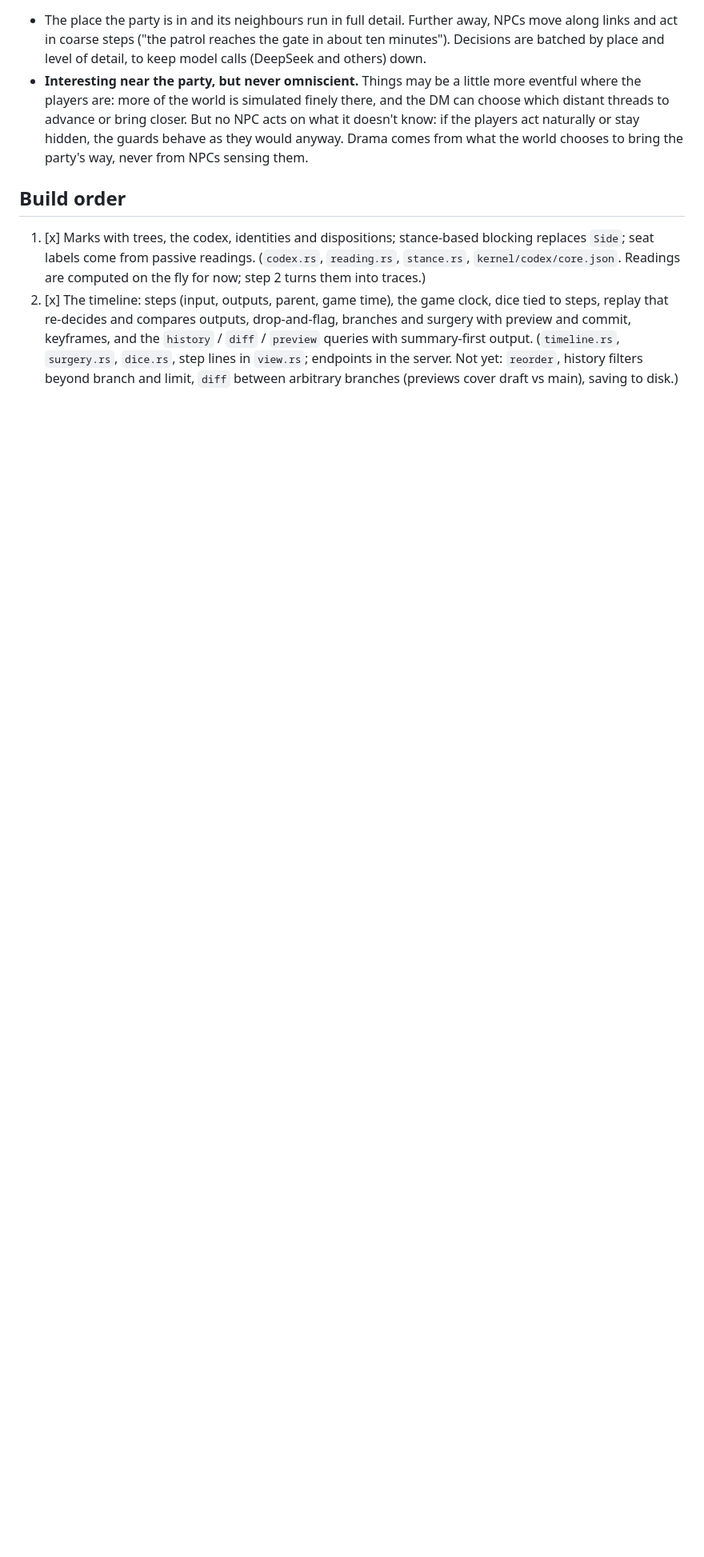
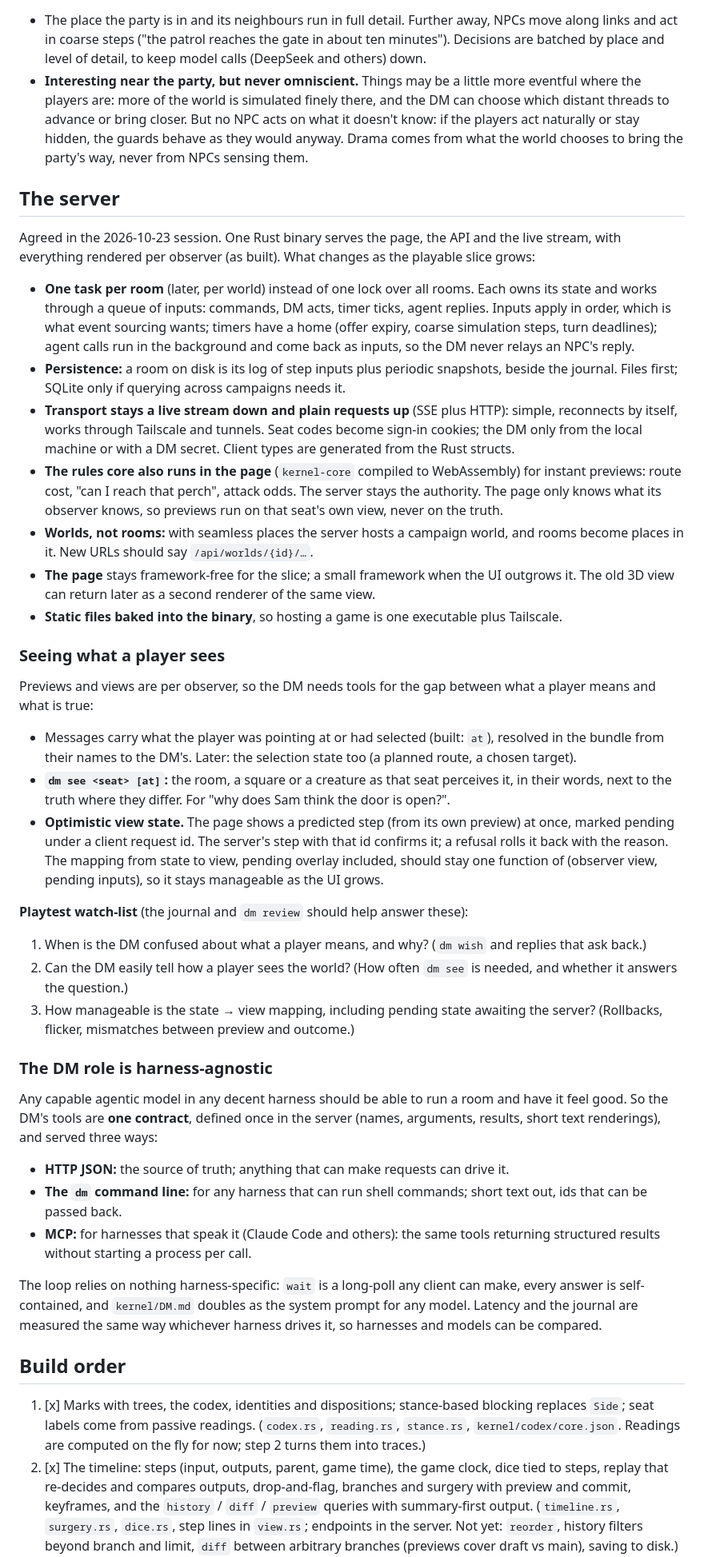
Before and after one commit to FourFlames/tactical-dnd, a Markdown page: docs/kernel-perception.md, the part around one of its changes. Shown at 80% size. Drawn GitHub-style; blank space fills up the shorter version.

Commit message:
Kernel design: the server, per-seat views, harness-agnostic DM tools
Records the server plan: one task per room, persistence as step inputs
plus snapshots, SSE down and HTTP up with seat-code cookies, the rules
core compiled to WebAssembly for in-page previews on the seat's own
view, worlds instead of rooms, a buildless page and an embedded binary.
Adds tools for seeing what a player sees (`dm see`, optimistic view
state) with a playtest watch-list, and makes the DM tool set one
contract served over HTTP, the dm CLI and MCP so any capable model and
harness can run a room. P1 now includes the room task.

Co-Authored-By: Claude Opus 5.5 <noreply@anthropic.com>

```diff
--- a/docs/kernel-perception.md
+++ b/docs/kernel-perception.md
@@ -381,6 +381,67 @@ asker's terms, from what the asker knows:
   stay hidden, the guards behave as they would anyway. Drama comes from what the world chooses to
   bring the party's way, never from NPCs sensing them.
 
+## The server
+
+Agreed in the 2026-10-23 session. One Rust binary serves the page, the API and the live stream, with
+everything rendered per observer (as built). What changes as the playable slice grows:
+
+- **One task per room** (later, per world) instead of one lock over all rooms. Each owns its state and
+  works through a queue of inputs: commands, DM acts, timer ticks, agent replies. Inputs apply in order,
+  which is what event sourcing wants; timers have a home (offer expiry, coarse simulation steps, turn
+  deadlines); agent calls run in the background and come back as inputs, so the DM never relays an
+  NPC's reply.
+- **Persistence:** a room on disk is its log of step inputs plus periodic snapshots, beside the journal.
+  Files first; SQLite only if querying across campaigns needs it.
+- **Transport stays a live stream down and plain requests up** (SSE plus HTTP): simple, reconnects by
+  itself, works through Tailscale and tunnels. Seat codes become sign-in cookies; the DM only from the
+  local machine or with a DM secret. Client types are generated from the Rust structs.
+- **The rules core also runs in the page** (`kernel-core` compiled to WebAssembly) for instant previews:
+  route cost, "can I reach that perch", attack odds. The server stays the authority. The page only knows
+  what its observer knows, so previews run on that seat's own view, never on the truth.
+- **Worlds, not rooms:** with seamless places the server hosts a campaign world, and rooms become places
+  in it. New URLs should say `/api/worlds/{id}/…`.
+- **The page** stays framework-free for the slice; a small framework when the UI outgrows it. The old 3D
+  view can return later as a second renderer of the same view.
+- **Static files baked into the binary**, so hosting a game is one executable plus Tailscale.
+
+### Seeing what a player sees
+
+Previews and views are per observer, so the DM needs tools for the gap between what a player means and
+what is true:
+
+- Messages carry what the player was pointing at or had selected (built: `at`), resolved in the bundle
+  from their names to the DM's. Later: the selection state too (a planned route, a chosen target).
+- **`dm see <seat> [at]`:** the room, a square or a creature as that seat perceives it, in their words,
+  next to the truth where they differ. For "why does Sam think the door is open?".
+- **Optimistic view state.** The page shows a predicted step (from its own preview) at once, marked
+  pending under a client request id. The server's step with that id confirms it; a refusal rolls it back
+  with the reason. The mapping from state to view, pending overlay included, should stay one function
+  of (observer view, pending inputs), so it stays manageable as the UI grows.
+
+**Playtest watch-list** (the journal and `dm review` should help answer these):
+1. When is the DM confused about what a player means, and why? (`dm wish` and replies that ask back.)
+2. Can the DM easily tell how a player sees the world? (How often `dm see` is needed, and whether it
+   answers the question.)
+3. How manageable is the state → view mapping, including pending state awaiting the server? (Rollbacks,
+   flicker, mismatches between preview and outcome.)
+
+### The DM role is harness-agnostic
+
+Any capable agentic model in any decent harness should be able to run a room and have it feel good. So
+the DM's tools are **one contract**, defined once in the server (names, arguments, results, short text
+renderings), and served three ways:
+
+- **HTTP JSON:** the source of truth; anything that can make requests can drive it.
+- **The `dm` command line:** for any harness that can run shell commands; short text out, ids that can
+  be passed back.
+- **MCP:** for harnesses that speak it (Claude Code and others): the same tools returning structured
+  results without starting a process per call.
+
+The loop relies on nothing harness-specific: `wait` is a long-poll any client can make, every answer is
+self-contained, and `kernel/DM.md` doubles as the system prompt for any model. Latency and the journal
+are measured the same way whichever harness drives it, so harnesses and models can be compared.
+
 ## Build order
 
 1. [x] Marks with trees, the codex, identities and dispositions; stance-based blocking replaces `Side`; seat
```
Also changed, not shown: other parts of docs/kernel-perception.md (+4 -2 lines), kernel/HANDOFF.md (+8 -1 lines).
